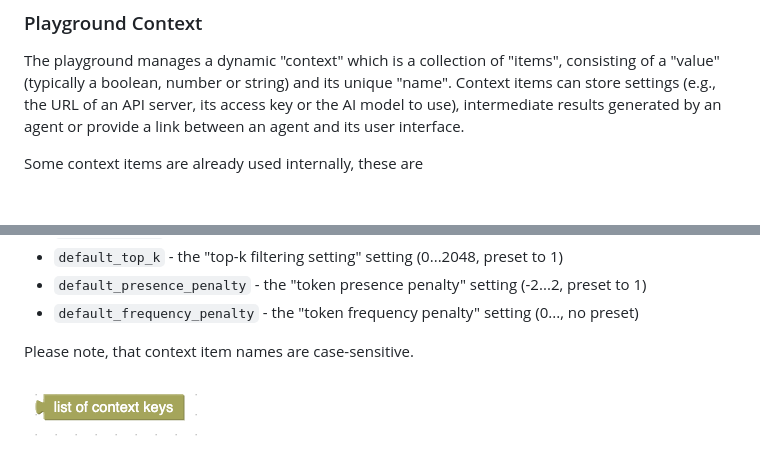
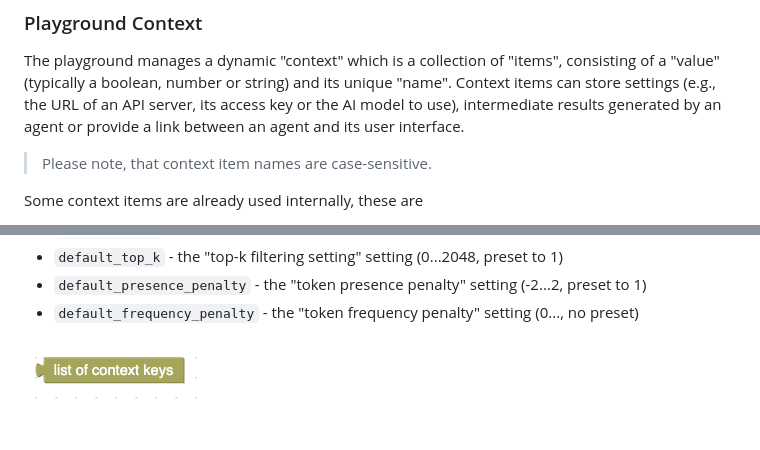
Before and after one commit to rozek/blockly-ai-playground, a Markdown page: README.md, 2 parts joined by grey strips. GitHub-like rendering; blank space fills up the shorter version.

```diff
--- a/README.md
+++ b/README.md
@@ -42,6 +42,8 @@ Besides common blocks which can be found in many Blockly environments, the "bloc
 
 The playground manages a dynamic "context" which is a collection of "items", consisting of a "value" (typically a boolean, number or string) and its unique "name". Context items can store settings (e.g., the URL of an API server, its access key or the AI model to use), intermediate results generated by an agent or provide a link between an agent and its user interface.
 
+> Please note, that context item names are case-sensitive.
+
 Some context items are already used internally, these are
 
 * `APIServer` - the URL (and base path) of the OpenAI-compatible API you plan to use
@@ -58,7 +60,7 @@ and the inferencing parameters
 * `default_presence_penalty` - the "token presence penalty" setting (-2...2, preset to 1)
 * `default_frequency_penalty` - the "token frequency penalty" setting (0..., no preset)
 
-Please note, that context item names are case-sensitive.
+
 
 ![ContextKeys](./Screenshots/ContextKeys.png)
 
```
